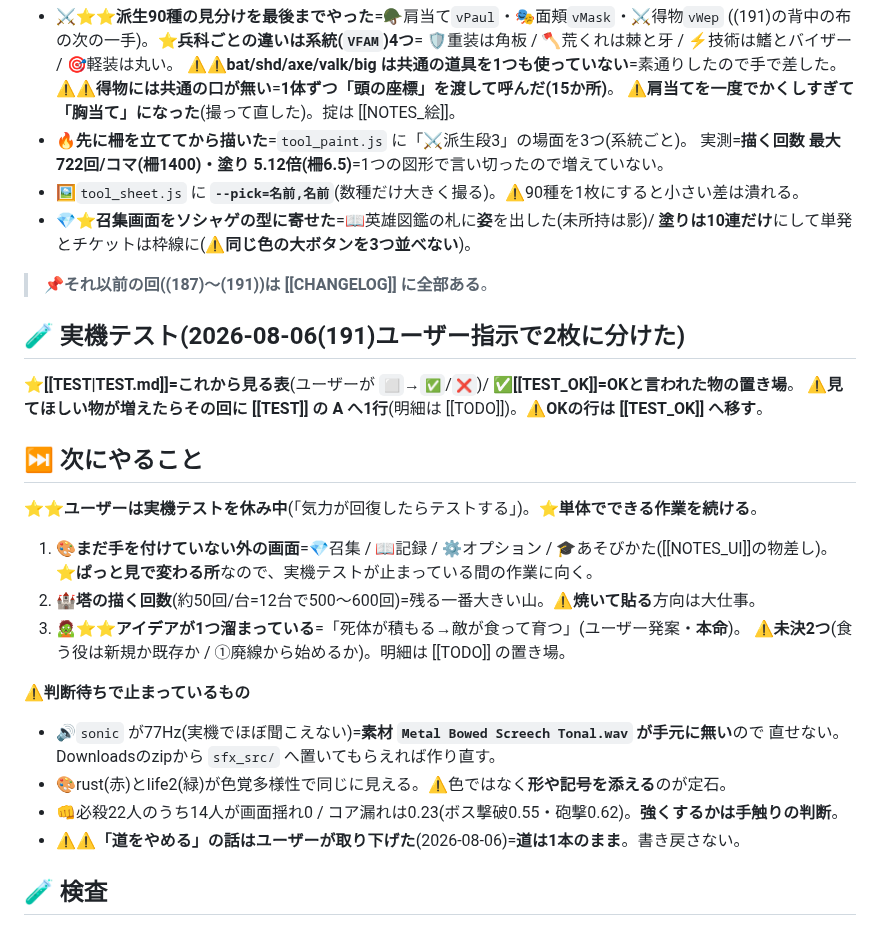
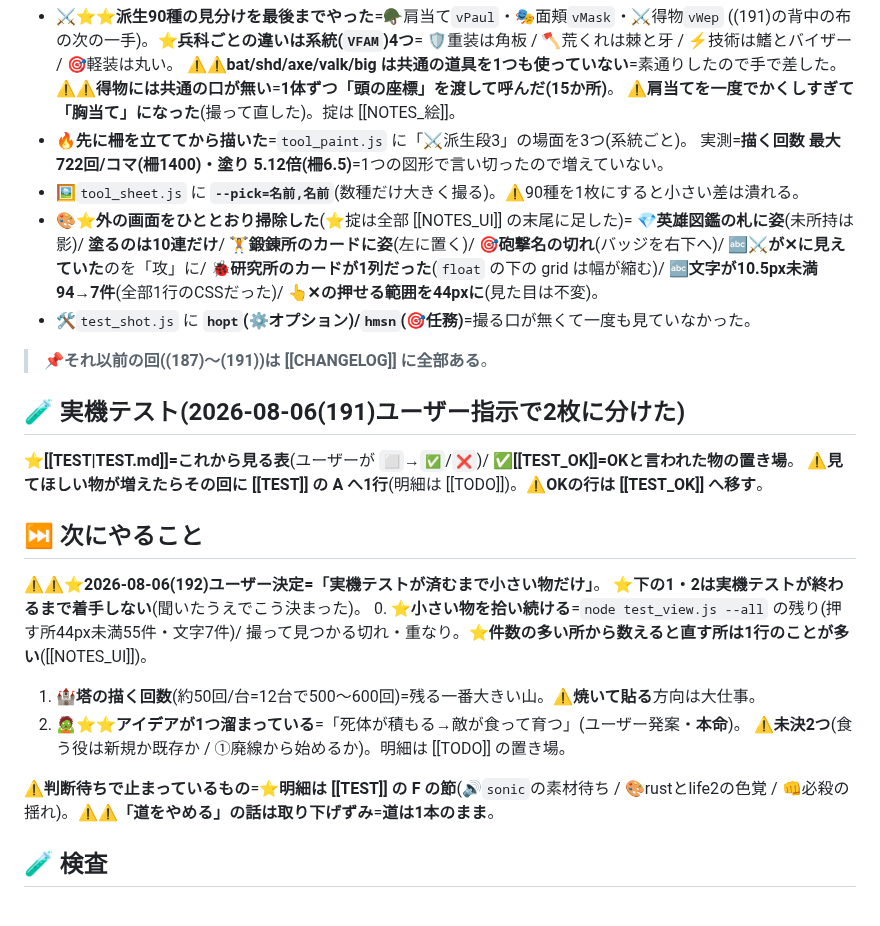
Before and after one commit to lukear185/deadtide, a Markdown page: HANDOFF.md, the part around the change. GitHub-like rendering.

Commit message:
📝引き継ぎを(192)ぶんに更新 + 棚卸し(判断待ちの明細をTESTへ移した)
- 次にやること=ユーザー決定「実機テストが済むまで小さい物だけ」を先頭に書いた
- HANDOFF 79→74行

Co-Authored-By: Claude Opus 5 <noreply@anthropic.com>

```diff
--- a/HANDOFF.md
+++ b/HANDOFF.md
@@ -31,8 +31,12 @@ aliases: [引き継ぎ文, つづきから]
 - 🔥**先に柵を立ててから描いた**=`tool_paint.js` に「⚔派生段3」の場面を3つ(系統ごと)。
   実測=**描く回数 最大722回/コマ(柵1400)・塗り 5.12倍(柵6.5)**=1つの図形で言い切ったので増えていない。
 - 🖼`tool_sheet.js` に **`--pick=名前,名前`**(数種だけ大きく撮る)。⚠90種を1枚にすると小さい差は潰れる。
-- 💎⭐**召集画面をソシャゲの型に寄せた**=📖英雄図鑑の札に**姿**を出した(未所持は影)/
-  **塗りは10連だけ**にして単発とチケットは枠線に(⚠**同じ色の大ボタンを3つ並べない**)。
+- 🎨⭐**外の画面をひととおり掃除した**(⭐掟は全部 [[NOTES_UI]] の末尾に足した)=
+  💎**英雄図鑑の札に姿**(未所持は影)/ **塗るのは10連だけ**/ 🏋**鍛錬所のカードに姿**(左に置く)/
+  🎯**砲撃名の切れ**(バッジを右下へ)/ 🔤**⚔が✕に見えていた**のを「攻」に/
+  🐞**研究所のカードが1列だった**(`float` の下の grid は幅が縮む)/
+  🔤**文字が10.5px未満 94→7件**(全部1行のCSSだった)/ 👆**✕の押せる範囲を44pxに**(見た目は不変)。
+- 🛠`test_shot.js` に **`hopt`(⚙オプション)/`hmsn`(🎯任務)**=撮る口が無くて一度も見ていなかった。
 
 > 📌**それ以前の回((187)〜(191))は [[CHANGELOG]] に全部ある**。
 
@@ -41,19 +45,16 @@ aliases: [引き継ぎ文, つづきから]
 ⚠**見てほしい物が増えたらその回に [[TEST]] の A へ1行**(明細は [[TODO]])。⚠**OKの行は [[TEST_OK]] へ移す**。
 
 ## ⏭ 次にやること
-⭐⭐**ユーザーは実機テストを休み中**(「気力が回復したらテストする」)。⭐**単体でできる作業を続ける**。
-1. 🎨**まだ手を付けていない外の画面**=💎召集 / 📖記録 / ⚙オプション / 🎓あそびかた([[NOTES_UI]]の物差し)。
-   ⭐**ぱっと見で変わる所**なので、実機テストが止まっている間の作業に向く。
-2. 🏰**塔の描く回数**(約50回/台=12台で500〜600回)=残る一番大きい山。⚠**焼いて貼る**方向は大仕事。
-3. 🧟**⭐⭐アイデアが1つ溜まっている**=「死体が積もる→敵が食って育つ」(ユーザー発案・**本命**)。
+⚠⚠⭐**2026-08-06(192)ユーザー決定=「実機テストが済むまで小さい物だけ」**。
+  ⭐**下の1・2は実機テストが終わるまで着手しない**(聞いたうえでこう決まった)。
+0. ⭐**小さい物を拾い続ける**=`node test_view.js --all` の残り(押す所44px未満55件・文字7件)/
+   撮って見つかる切れ・重なり。⭐**件数の多い所から数えると直す所は1行のことが多い**([[NOTES_UI]])。
+1. 🏰**塔の描く回数**(約50回/台=12台で500〜600回)=残る一番大きい山。⚠**焼いて貼る**方向は大仕事。
+2. 🧟**⭐⭐アイデアが1つ溜まっている**=「死体が積もる→敵が食って育つ」(ユーザー発案・**本命**)。
    ⚠**未決2つ**(食う役は新規か既存か / ①廃線から始めるか)。明細は [[TODO]] の置き場。
 
-⚠**判断待ちで止まっているもの**
-- 🔊`sonic` が77Hz(実機でほぼ聞こえない)=**素材 `Metal Bowed Screech Tonal.wav` が手元に無い**ので
-  直せない。Downloadsのzipから `sfx_src/` へ置いてもらえれば作り直す。
-- 🎨rust(赤)とlife2(緑)が色覚多様性で同じに見える。⚠色ではなく**形や記号を添える**のが定石。
-- 👊必殺22人のうち14人が画面揺れ0 / コア漏れは0.23(ボス撃破0.55・砲撃0.62)。**強くするかは手触りの判断**。
-- ⚠⚠**「道をやめる」の話はユーザーが取り下げた**(2026-08-06)=**道は1本のまま**。書き戻さない。
+⚠**判断待ちで止まっているもの**=⭐**明細は [[TEST]] の F の節**(🔊`sonic`の素材待ち /
+🎨rustとlife2の色覚 / 👊必殺の揺れ)。⚠⚠**「道をやめる」の話は取り下げずみ**=**道は1本のまま**。
 
 ## 🧪 検査
 `node tool_release.js` 1本で**11本**まとめて流れる(約50秒)。⚠**絵は見ていない**ので撮って目視する。
```
Also changed, not shown: TEST.md (+2 -0 lines).
